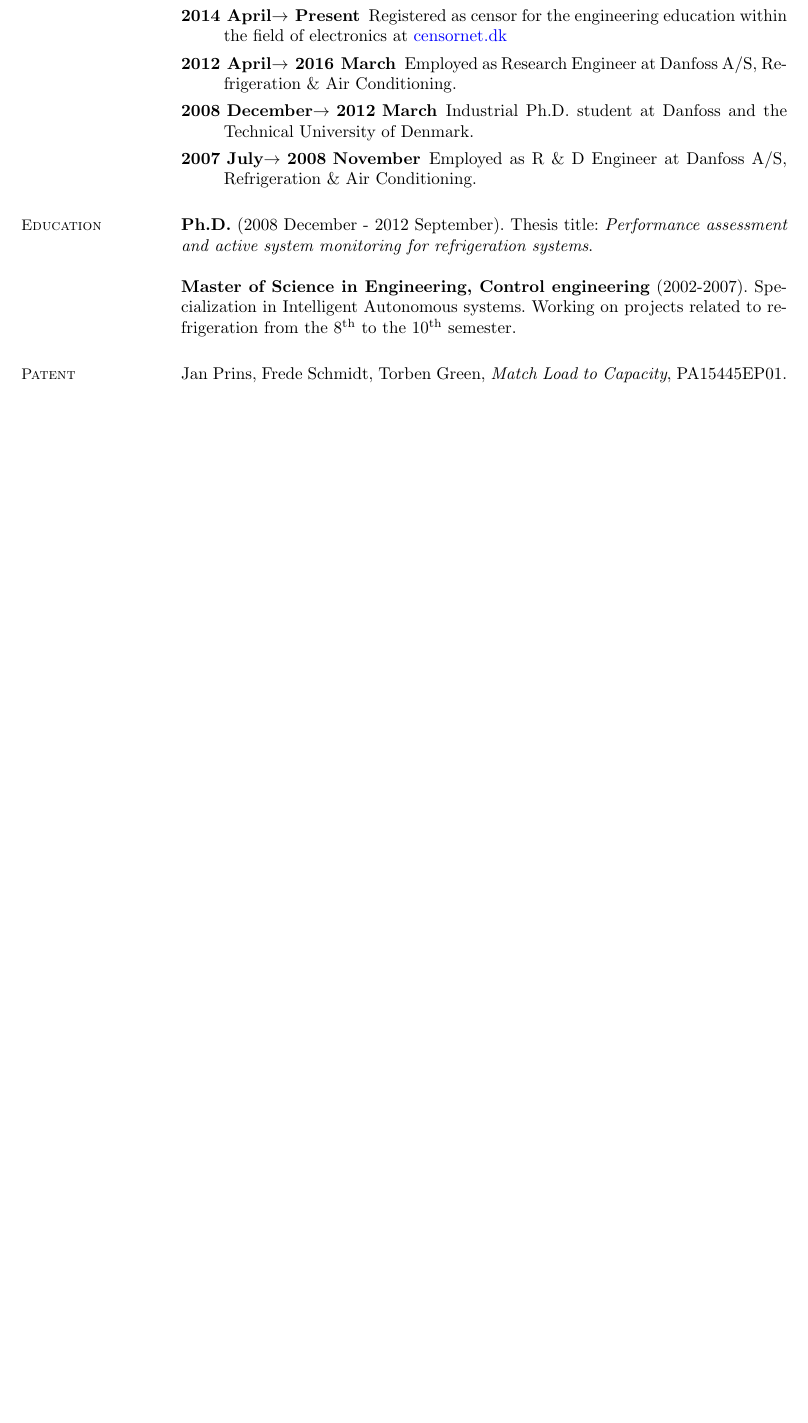
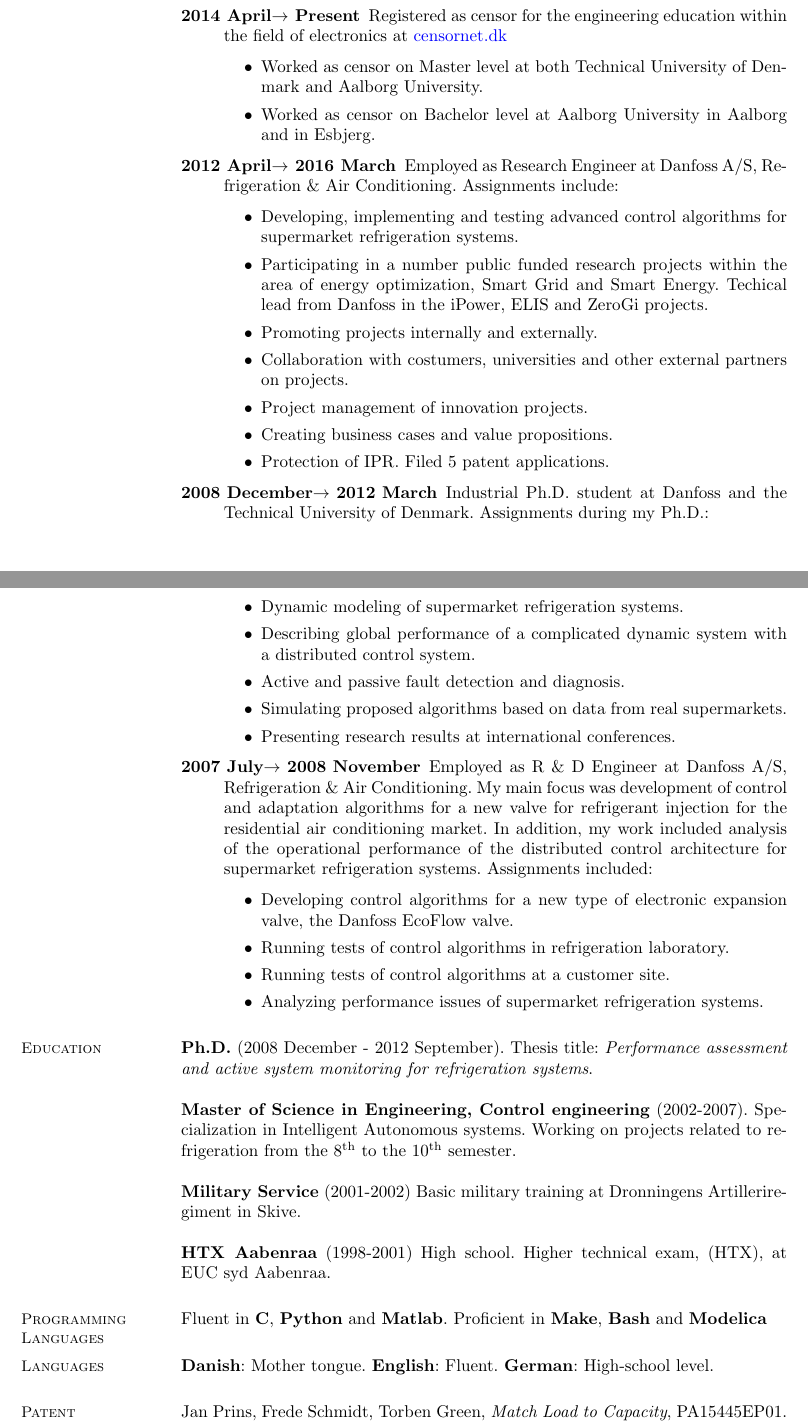
Before and after one commit to torben82/cv, a LaTeX CV (main.tex): part of page 1 of 2 before the commit and two parts of pages 1 and 2 of 3 after it, the two joined at a grey line, cut so that both start at the same text, the shorter picture padded with empty space. Compiled offline with pdfLaTeX.

Commit message:
Updated cv and added new picture. Ready for EUDP in the OPSYS project.  Changes to be committed: 	modified:   .gitignore 	new file:   TOGhrweb.jpg 	modified:   main.tex

```diff
--- a/main.tex
+++ b/main.tex
@@ -53,39 +54,39 @@ Structured and customer focued R\&D engineer with an analytical approach toward
 \item[2016 April$\rightarrow$ Present] Employed as consultant at Danish Technological Institute, Center for Refrigeration and Heat Pump Technology.
 
    \item[2014 April$\rightarrow$ Present] Registered as censor for the engineering education within the field of electronics at \href{https://www.censornet.dk/welcome.htm}{censornet.dk}
-     % \begin{itemize}
-     % \item Worked as censor on Master level at both Technical University of Denmark and Aalborg University.
-     % \item Worked as censor on Bachelor level at Aalborg University in Aalborg and in Esbjerg.
-     % \end{itemize}
+     \begin{itemize}
+     \item Worked as censor on Master level at both Technical University of Denmark and Aalborg University.
+     \item Worked as censor on Bachelor level at Aalborg University in Aalborg and in Esbjerg.
+     \end{itemize}
 
-    \item[2012 April$\rightarrow$ 2016 March] Employed as Research Engineer at Danfoss A/S, Refrigeration \& Air Conditioning. %Assignments include:
-      % \begin{itemize}
-      % \item Developing, implementing and testing advanced control algorithms for supermarket refrigeration systems.
-      % \item Participating in a number public funded research projects within the area of energy optimization, Smart Grid and Smart Energy. Techical lead from Danfoss in the iPower, ELIS and ZeroGi projects.
-      % \item Promoting projects internally and externally.
-      % \item Collaboration with costumers, universities and other external partners on projects.
-      % \item Project management of innovation projects.
-      % \item Creating business cases and value propositions.
-      % \item Protection of IPR. Filed 5 patent applications.
-      % \end{itemize}
+    \item[2012 April$\rightarrow$ 2016 March] Employed as Research Engineer at Danfoss A/S, Refrigeration \& Air Conditioning. Assignments include:
+      \begin{itemize}
+      \item Developing, implementing and testing advanced control algorithms for supermarket refrigeration systems.
+      \item Participating in a number public funded research projects within the area of energy optimization, Smart Grid and Smart Energy. Techical lead from Danfoss in the iPower, ELIS and ZeroGi projects.
+      \item Promoting projects internally and externally.
+      \item Collaboration with costumers, universities and other external partners on projects.
+      \item Project management of innovation projects.
+      \item Creating business cases and value propositions.
+      \item Protection of IPR. Filed 5 patent applications.
+      \end{itemize}
 
-    \item[2008 December$\rightarrow$ 2012 March] Industrial Ph.D. student at Danfoss and the Technical University of Denmark. % Assignments during my Ph.D.:
-      % \begin{itemize}
-      % \item Dynamic modeling of supermarket refrigeration systems.
-      % \item Describing global performance of a complicated dynamic system with a distributed control system.
-      % \item Active and passive fault detection and diagnosis.
-      % \item Simulating proposed algorithms based on data from real supermarkets.
-      % \item Presenting research results at international conferences.
-      % \end{itemize}
+    \item[2008 December$\rightarrow$ 2012 March] Industrial Ph.D. student at Danfoss and the Technical University of Denmark. Assignments during my Ph.D.:
+      \begin{itemize}
+      \item Dynamic modeling of supermarket refrigeration systems.
+      \item Describing global performance of a complicated dynamic system with a distributed control system.
+      \item Active and passive fault detection and diagnosis.
+      \item Simulating proposed algorithms based on data from real supermarkets.
+      \item Presenting research results at international conferences.
+      \end{itemize}
 
-    \item[2007 July$\rightarrow$ 2008 November] Employed as R \& D Engineer at Danfoss A/S, Refrigeration \& Air Conditioning. % My main focus was development of control and adaptation algorithms for a new valve for refrigerant injection for the residential air conditioning market. In addition, my work included analysis of the operational performance of the distributed control architecture for supermarket refrigeration systems.
-      % Assignments included:
-      % \begin{itemize}
-      % \item Developing control algorithms for a new type of electronic expansion valve, the Danfoss EcoFlow valve.
-      % \item Running tests of control algorithms in refrigeration laboratory.
-      % \item Running tests of control algorithms at a customer site.
-      % \item Analyzing performance issues of supermarket refrigeration systems.
-      % \end{itemize}
+    \item[2007 July$\rightarrow$ 2008 November] Employed as R \& D Engineer at Danfoss A/S, Refrigeration \& Air Conditioning. My main focus was development of control and adaptation algorithms for a new valve for refrigerant injection for the residential air conditioning market. In addition, my work included analysis of the operational performance of the distributed control architecture for supermarket refrigeration systems.
+      Assignments included:
+      \begin{itemize}
+      \item Developing control algorithms for a new type of electronic expansion valve, the Danfoss EcoFlow valve.
+      \item Running tests of control algorithms in refrigeration laboratory.
+      \item Running tests of control algorithms at a customer site.
+      \item Analyzing performance issues of supermarket refrigeration systems.
+      \end{itemize}
 
 \end{description}
 
@@ -96,18 +97,18 @@ Structured and customer focued R\&D engineer with an analytical approach toward
     \textbf{Master of Science in Engineering, Control engineering}
     (2002-2007). Specialization in Intelligent Autonomous systems. Working on projects related to refrigeration from the 8$^{\rm th}$ to the 10$^{\rm th}$ semester.
 
-    % \textbf{Military Service} (2001-2002) Basic military training at Dronningens Artilleriregiment in Skive.
+    \textbf{Military Service} (2001-2002) Basic military training at Dronningens Artilleriregiment in Skive.
 
-    % \textbf{HTX Aabenraa} (1998-2001) High school.  Higher technical exam, (HTX), at EUC syd Aabenraa.
+    \textbf{HTX Aabenraa} (1998-2001) High school.  Higher technical exam, (HTX), at EUC syd Aabenraa.
 
 
-% \section{\mysidestyle Programming Languages}
+\section{\mysidestyle Programming Languages}
 
-% Fluent in \textbf{C}, \textbf{Python} and \textbf{Matlab}. Proficient in \textbf{Make}, \textbf{Bash} and \textbf{Modelica}
+Fluent in \textbf{C}, \textbf{Python} and \textbf{Matlab}. Proficient in \textbf{Make}, \textbf{Bash} and \textbf{Modelica}
 
-% \section{\mysidestyle Languages}
+\section{\mysidestyle Languages}
 
-% \textbf{Danish}: Mother tongue. \textbf{English}: Fluent. \textbf{German}: High-school level.
+\textbf{Danish}: Mother tongue. \textbf{English}: Fluent. \textbf{German}: High-school level.
 
 % \section{\mysidestyle Additional Information}
 
```
Also changed, not shown: TOGhrweb.jpg (added), main.tex (7 more changed lines), 1 other file.
